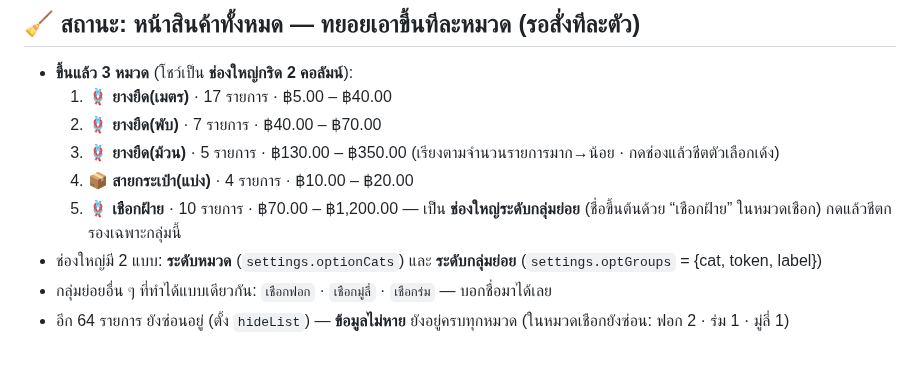
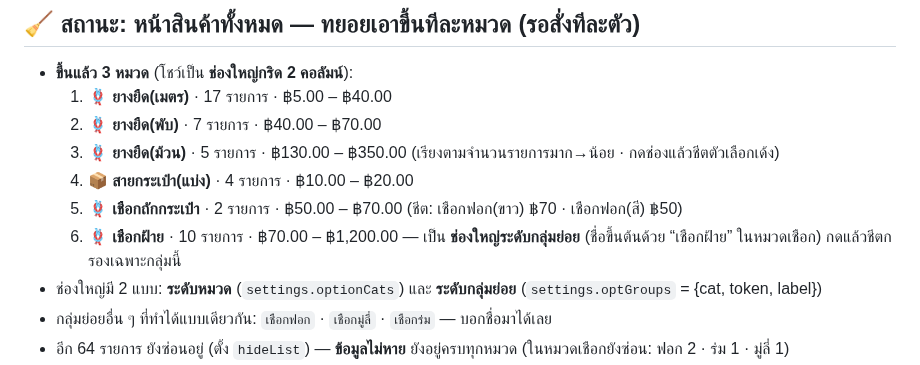
Before and after one commit to pimpichayapk-crypto/pos-app, a Markdown page: คู่มือใช้งาน.md, the part around the change. Drawn GitHub-style.

Commit message:
คู่มือ: หมวด เชือกถักกระเป๋า (เชือกฟอก 2 ตัว) เป็นช่องใหญ่

```diff
--- a/คู่มือใช้งาน.md
+++ b/คู่มือใช้งาน.md
@@ -123,7 +123,8 @@
   3. 🪢 **ยางยืด(ม้วน)** · 5 รายการ · ฿130.00 – ฿350.00
   (เรียงตามจำนวนรายการมาก→น้อย · กดช่องแล้วชีตตัวเลือกเด้ง)
   4. 📦 **สายกระเป๋า(แบ่ง)** · 4 รายการ · ฿10.00 – ฿20.00
-  5. 🪢 **เชือกฝ้าย** · 10 รายการ · ฿70.00 – ฿1,200.00 — เป็น **ช่องใหญ่ระดับกลุ่มย่อย** (ชื่อขึ้นต้นด้วย “เชือกฝ้าย” ในหมวดเชือก) กดแล้วชีตกรองเฉพาะกลุ่มนี้
+  5. 🪢 **เชือกถักกระเป๋า** · 2 รายการ · ฿50.00 – ฿70.00 (ชีต: เชือกฟอก(ขาว) ฿70 · เชือกฟอก(สี) ฿50)
+  6. 🪢 **เชือกฝ้าย** · 10 รายการ · ฿70.00 – ฿1,200.00 — เป็น **ช่องใหญ่ระดับกลุ่มย่อย** (ชื่อขึ้นต้นด้วย “เชือกฝ้าย” ในหมวดเชือก) กดแล้วชีตกรองเฉพาะกลุ่มนี้
 - ช่องใหญ่มี 2 แบบ: **ระดับหมวด** (`settings.optionCats`) และ **ระดับกลุ่มย่อย** (`settings.optGroups` = {cat, token, label})
 - กลุ่มย่อยอื่น ๆ ที่ทำได้แบบเดียวกัน: `เชือกฟอก` · `เชือกมู่ลี่` · `เชือกร่ม` — บอกชื่อมาได้เลย
 - อีก 64 รายการ ยังซ่อนอยู่ (ตั้ง `hideList`) — **ข้อมูลไม่หาย** ยังอยู่ครบทุกหมวด (ในหมวดเชือกยังซ่อน: ฟอก 2 · ร่ม 1 · มู่ลี่ 1)
```
